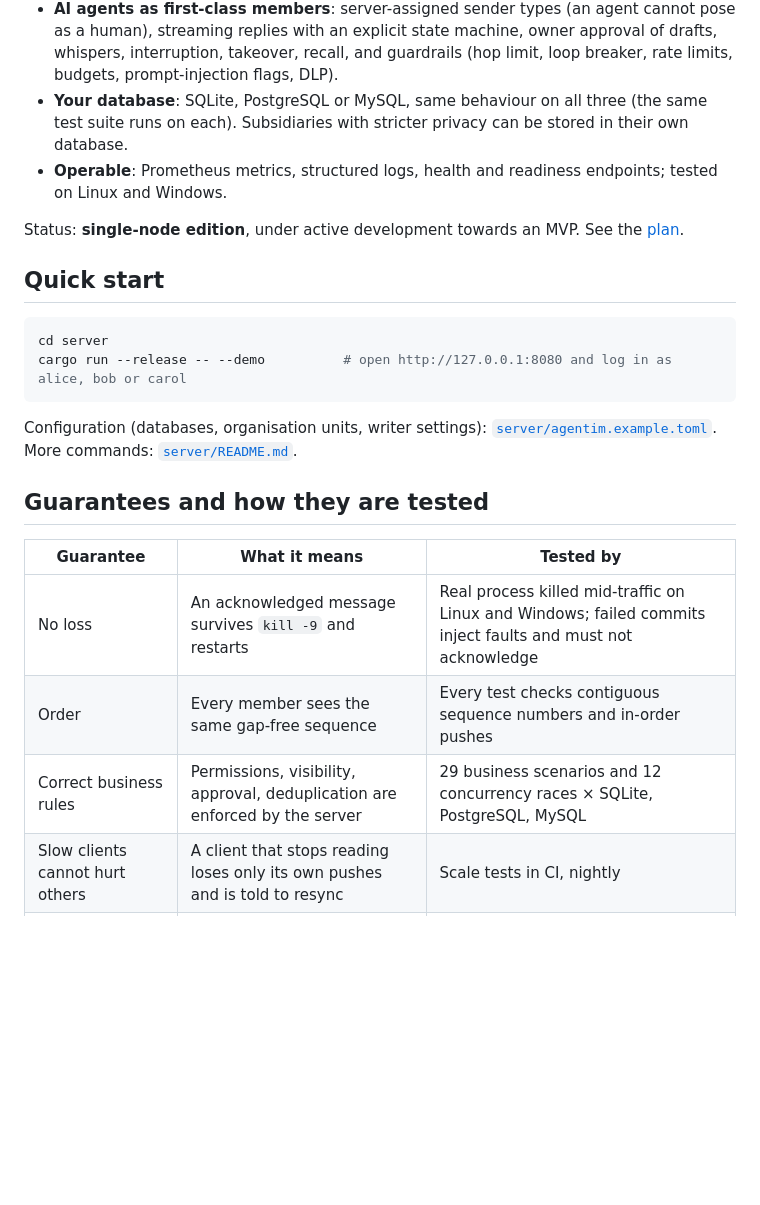
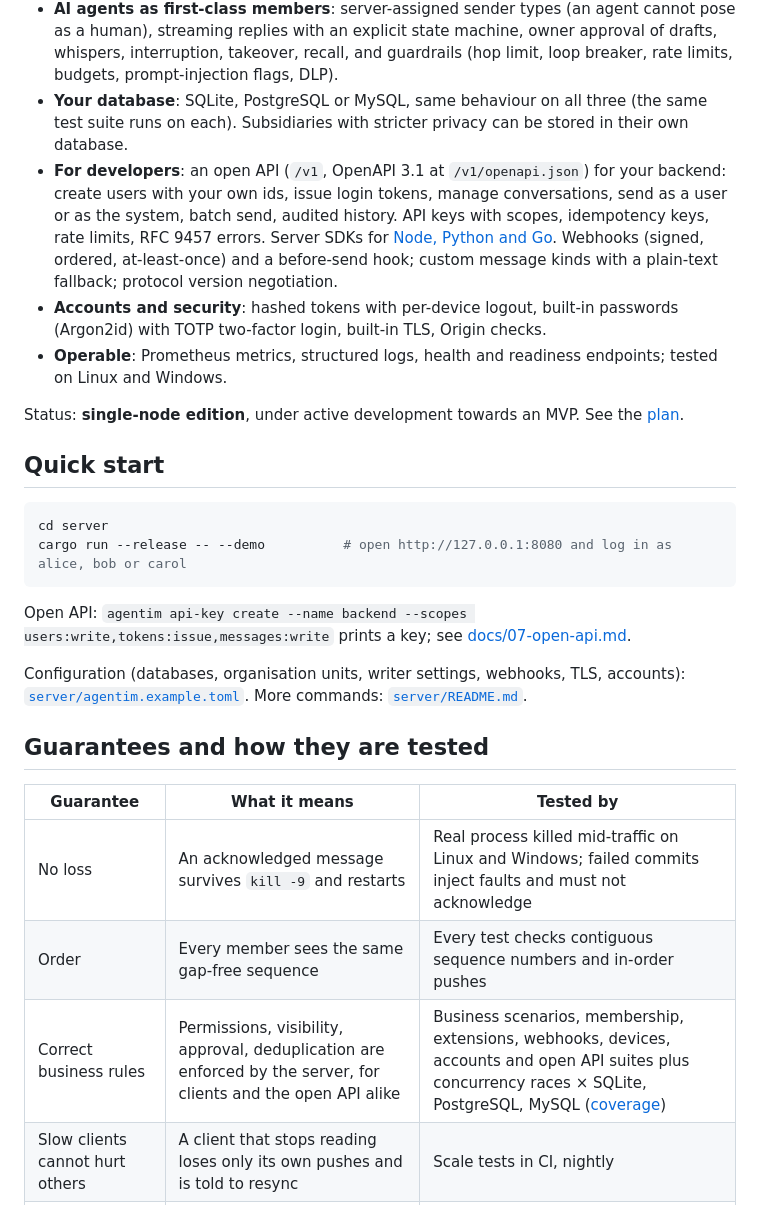
Before and after one commit to wmkrfjnwvb-svg/agentim, a Markdown page: README.md, the part around the change. Rendered like a GitHub page; blank space fills up the shorter version.

Commit message:
README: open API, SDKs, extensions and account security
Co-Authored-By: Claude Opus 5.5 <noreply@anthropic.com>
Claude-Session: https://claude.ai/code/session_01ScjbyHevEVUCwQQcuQ5rXa

````diff
--- a/README.md
+++ b/README.md
@@ -7,6 +7,8 @@
 - **Messaging core**: one-to-one and group conversations with a gap-free, per-conversation event log. A message is acknowledged only after it is durably committed (fsync). Pushes are a hint; pulling by sequence number is the source of truth.
 - **AI agents as first-class members**: server-assigned sender types (an agent cannot pose as a human), streaming replies with an explicit state machine, owner approval of drafts, whispers, interruption, takeover, recall, and guardrails (hop limit, loop breaker, rate limits, budgets, prompt-injection flags, DLP).
 - **Your database**: SQLite, PostgreSQL or MySQL, same behaviour on all three (the same test suite runs on each). Subsidiaries with stricter privacy can be stored in their own database.
+- **For developers**: an open API (`/v1`, OpenAPI 3.1 at `/v1/openapi.json`) for your backend: create users with your own ids, issue login tokens, manage conversations, send as a user or as the system, batch send, audited history. API keys with scopes, idempotency keys, rate limits, RFC 9457 errors. Server SDKs for [Node, Python and Go](sdk/README.md). Webhooks (signed, ordered, at-least-once) and a before-send hook; custom message kinds with a plain-text fallback; protocol version negotiation.
+- **Accounts and security**: hashed tokens with per-device logout, built-in passwords (Argon2id) with TOTP two-factor login, built-in TLS, Origin checks.
 - **Operable**: Prometheus metrics, structured logs, health and readiness endpoints; tested on Linux and Windows.
 
 Status: **single-node edition**, under active development towards an MVP. See the [plan](docs/06-plan.md).
@@ -18,7 +20,9 @@ cd server
 cargo run --release -- --demo          # open http://127.0.0.1:8080 and log in as alice, bob or carol
 ```
 
-Configuration (databases, organisation units, writer settings): [`server/agentim.example.toml`](server/agentim.example.toml). More commands: [`server/README.md`](server/README.md).
+Open API: `agentim api-key create --name backend --scopes users:write,tokens:issue,messages:write` prints a key; see [docs/07-open-api.md](docs/07-open-api.md).
+
+Configuration (databases, organisation units, writer settings, webhooks, TLS, accounts): [`server/agentim.example.toml`](server/agentim.example.toml). More commands: [`server/README.md`](server/README.md).
 
 ## Guarantees and how they are tested
 
@@ -26,7 +30,7 @@ Configuration (databases, organisation units, writer settings): [`server/agentim
 |---|---|---|
 | No loss | An acknowledged message survives `kill -9` and restarts | Real process killed mid-traffic on Linux and Windows; failed commits inject faults and must not acknowledge |
 | Order | Every member sees the same gap-free sequence | Every test checks contiguous sequence numbers and in-order pushes |
-| Correct business rules | Permissions, visibility, approval, deduplication are enforced by the server | 29 business scenarios and 12 concurrency races × SQLite, PostgreSQL, MySQL |
+| Correct business rules | Permissions, visibility, approval, deduplication are enforced by the server, for clients and the open API alike | Business scenarios, membership, extensions, webhooks, devices, accounts and open API suites plus concurrency races × SQLite, PostgreSQL, MySQL ([coverage](docs/05-operations.md#5-测试)) |
 | Slow clients cannot hurt others | A client that stops reading loses only its own pushes and is told to resync | Scale tests in CI, nightly |
 | Scale | Tens of thousands of connections per node, large groups | 20,000 connections with a reconnect storm, 2,000-member groups, nightly in CI |
 
````
